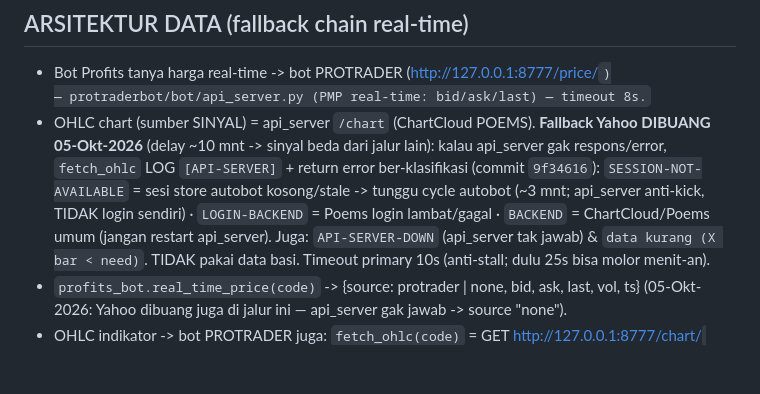
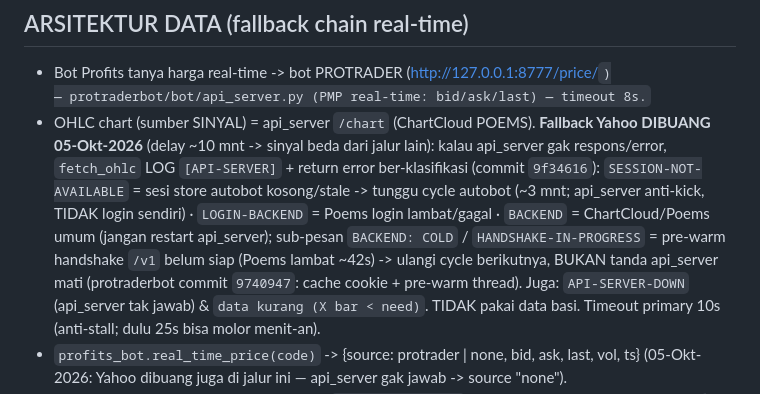
Before and after one commit to satriyopranoto/profitsbot, a Markdown page: AGENTS.md, the part around the change. Drawn GitHub-style; blank space fills up the shorter version.

Commit message:
docs(AGENTS): klasifikasi BACKEND: COLD / HANDSHAKE-IN-PROGRESS (api_server 9740947)
Lengkapi daftar klasifikasi error /chart: selain SESSION-NOT-AVAILABLE / LOGIN-BACKEND /
BACKEND / API-SERVER-DOWN, kini ada sub-pesan `BACKEND: COLD` dan
`BACKEND: HANDSHAKE-IN-PROGRESS` = pre-warm handshake /v1 belum siap (Poems lambat ~42s)
-> ulangi cycle berikutnya, BUKAN tanda api_server mati (protraderbot commit 9740947:
cache cookie ChartCloud + pre-warm thread).

```diff
--- a/AGENTS.md
+++ b/AGENTS.md
@@ -163,7 +163,10 @@ Payload createOrder (TERVERIFIKASI LIVE 2026-08-12):
   gak respons/error, `fetch_ohlc` LOG `[API-SERVER]` + return error ber-klasifikasi
   (commit `9f34616`): `SESSION-NOT-AVAILABLE` = sesi store autobot kosong/stale -> tunggu
   cycle autobot (~3 mnt; api_server anti-kick, TIDAK login sendiri) · `LOGIN-BACKEND` =
-  Poems login lambat/gagal · `BACKEND` = ChartCloud/Poems umum (jangan restart api_server).
+  Poems login lambat/gagal · `BACKEND` = ChartCloud/Poems umum (jangan restart api_server);
+  sub-pesan `BACKEND: COLD` / `HANDSHAKE-IN-PROGRESS` = pre-warm handshake `/v1` belum siap
+  (Poems lambat ~42s) -> ulangi cycle berikutnya, BUKAN tanda api_server mati (protraderbot
+  commit `9740947`: cache cookie + pre-warm thread).
   Juga: `API-SERVER-DOWN` (api_server tak jawab) & `data kurang (X bar < need)`.
   TIDAK pakai data basi. Timeout primary 10s (anti-stall; dulu 25s bisa molor menit-an).
 - `profits_bot.real_time_price(code)` -> {source: protrader | none, bid, ask, last, vol, ts}
```
